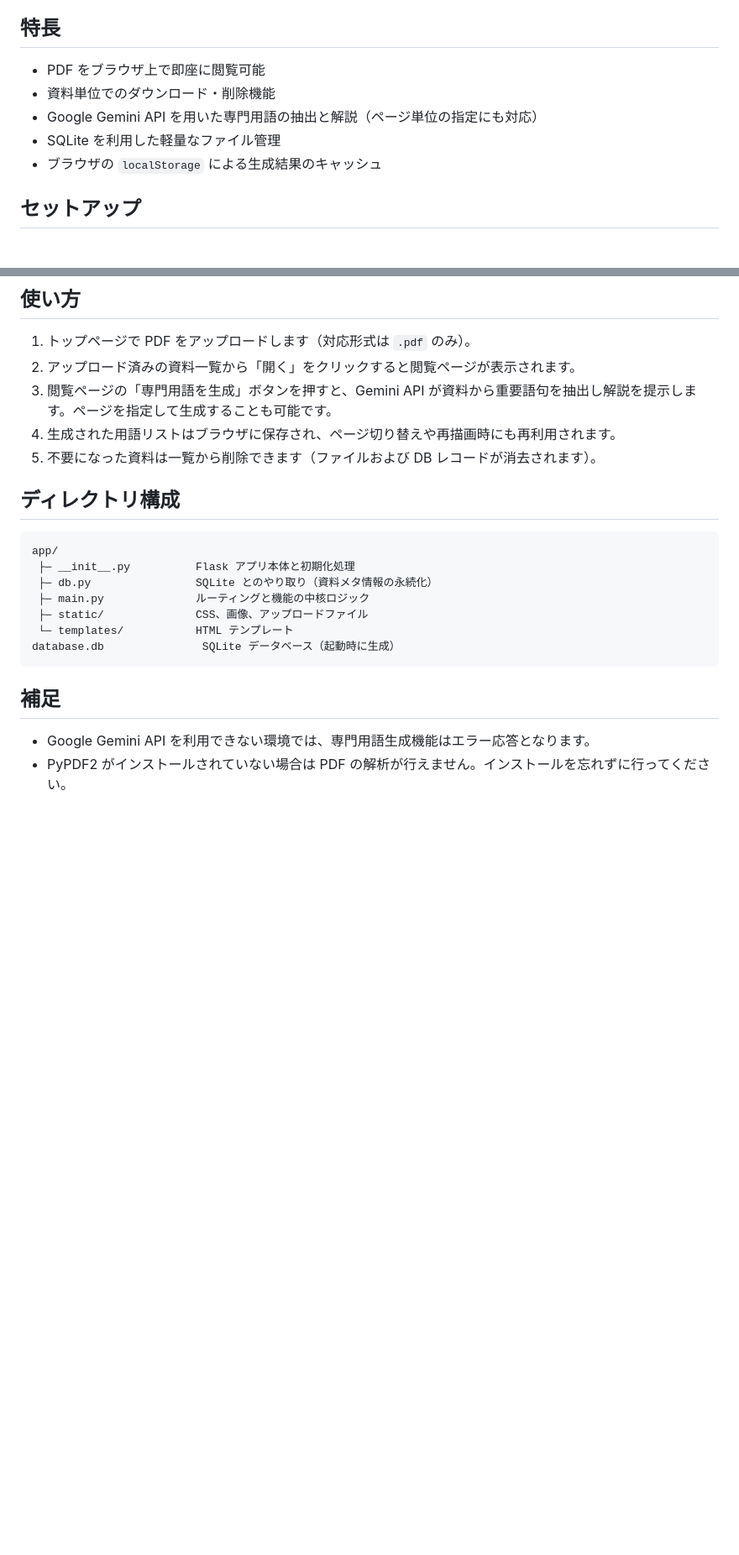
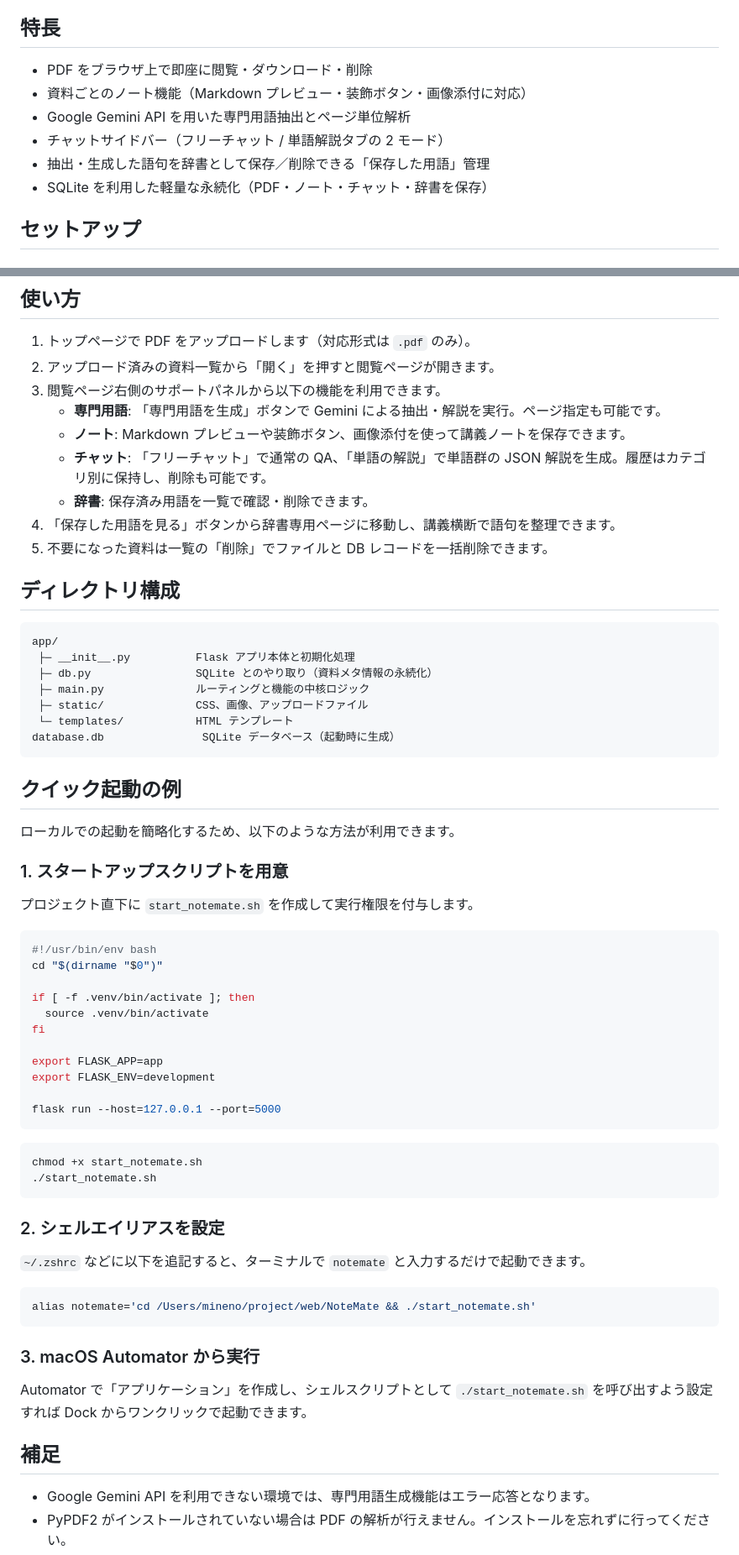
Before and after one commit to Mine-yours/NoteMate, a Markdown page: README.md, 2 parts joined by grey strips. Shown: that part at 84% size. Rendered like a GitHub page; blank space fills up the shorter version.

````diff
--- a/README.md
+++ b/README.md
@@ -3,11 +3,12 @@
 NoteMate は講義資料の PDF をアップロードして閲覧し、Google Gemini を用いた専門用語の自動抽出・解説を提供する学習支援ツールです。Flask ベースのシンプルな Web アプリとして構築されており、ローカル環境で手軽に動かせます。
 
 ## 特長
-- PDF をブラウザ上で即座に閲覧可能
-- 資料単位でのダウンロード・削除機能
-- Google Gemini API を用いた専門用語の抽出と解説（ページ単位の指定にも対応）
-- SQLite を利用した軽量なファイル管理
-- ブラウザの `localStorage` による生成結果のキャッシュ
+- PDF をブラウザ上で即座に閲覧・ダウンロード・削除
+- 資料ごとのノート機能（Markdown プレビュー・装飾ボタン・画像添付に対応）
+- Google Gemini API を用いた専門用語抽出とページ単位解析
+- チャットサイドバー（フリーチャット / 単語解説タブの 2 モード）
+- 抽出・生成した語句を辞書として保存／削除できる「保存した用語」管理
+- SQLite を利用した軽量な永続化（PDF・ノート・チャット・辞書を保存）
 
 ## セットアップ
 ### 事前準備
@@ -40,10 +41,14 @@ flask --app app run --debug
 
 ## 使い方
 1. トップページで PDF をアップロードします（対応形式は `.pdf` のみ）。
-2. アップロード済みの資料一覧から「開く」をクリックすると閲覧ページが表示されます。
-3. 閲覧ページの「専門用語を生成」ボタンを押すと、Gemini API が資料から重要語句を抽出し解説を提示します。ページを指定して生成することも可能です。
-4. 生成された用語リストはブラウザに保存され、ページ切り替えや再描画時にも再利用されます。
-5. 不要になった資料は一覧から削除できます（ファイルおよび DB レコードが消去されます）。
+2. アップロード済みの資料一覧から「開く」を押すと閲覧ページが開きます。
+3. 閲覧ページ右側のサポートパネルから以下の機能を利用できます。
+   - **専門用語**: 「専門用語を生成」ボタンで Gemini による抽出・解説を実行。ページ指定も可能です。
+   - **ノート**: Markdown プレビューや装飾ボタン、画像添付を使って講義ノートを保存できます。
+   - **チャット**: 「フリーチャット」で通常の QA、「単語の解説」で単語群の JSON 解説を生成。履歴はカテゴリ別に保持し、削除も可能です。
+   - **辞書**: 保存済み用語を一覧で確認・削除できます。
+4. 「保存した用語を見る」ボタンから辞書専用ページに移動し、講義横断で語句を整理できます。
+5. 不要になった資料は一覧の「削除」でファイルと DB レコードを一括削除できます。
 
 ## ディレクトリ構成
 ```text
@@ -56,6 +61,41 @@ app/
 database.db               SQLite データベース（起動時に生成）
 ```
 
+## クイック起動の例
+ローカルでの起動を簡略化するため、以下のような方法が利用できます。
+
+### 1. スタートアップスクリプトを用意
+プロジェクト直下に `start_notemate.sh` を作成して実行権限を付与します。
+
+```bash
+#!/usr/bin/env bash
+cd "$(dirname "$0")"
+
+if [ -f .venv/bin/activate ]; then
+  source .venv/bin/activate
+fi
+
+export FLASK_APP=app
+export FLASK_ENV=development
+
+flask run --host=127.0.0.1 --port=5000
+```
+
+```bash
+chmod +x start_notemate.sh
+./start_notemate.sh
+```
+
+### 2. シェルエイリアスを設定
+`~/.zshrc` などに以下を追記すると、ターミナルで `notemate` と入力するだけで起動できます。
+
+```bash
+alias notemate='cd /Users/mineno/project/web/NoteMate && ./start_notemate.sh'
+```
+
+### 3. macOS Automator から実行
+Automator で「アプリケーション」を作成し、シェルスクリプトとして `./start_notemate.sh` を呼び出すよう設定すれば Dock からワンクリックで起動できます。
+
 ## 補足
 - Google Gemini API を利用できない環境では、専門用語生成機能はエラー応答となります。
 - PyPDF2 がインストールされていない場合は PDF の解析が行えません。インストールを忘れずに行ってください。
````
